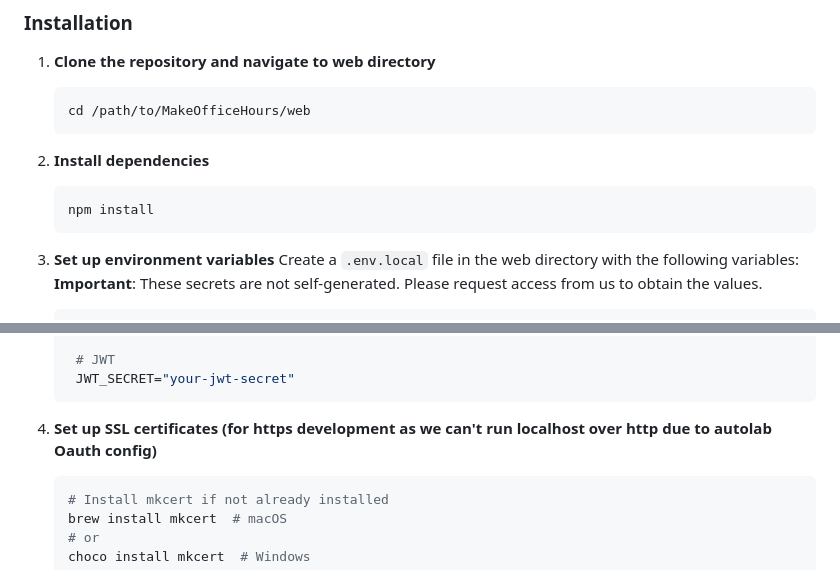
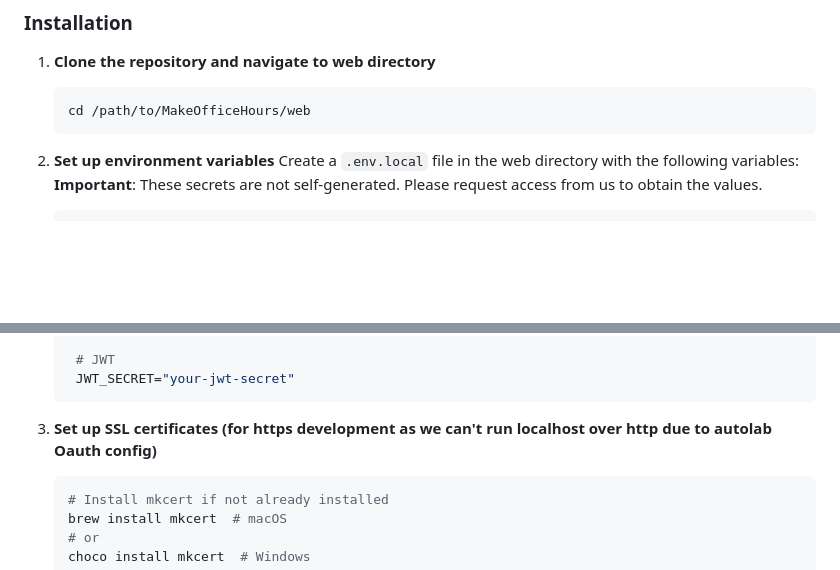
Before and after one commit to makeopensource/MakeOfficeHours, a Markdown page: web/docs/README.md, 2 parts joined by grey strips. Rendered like a GitHub page; blank space fills up the shorter version.

Commit message:
Update README
Removed installation step for dependencies from README.

````diff
--- a/web/docs/README.md
+++ b/web/docs/README.md
@@ -47,12 +47,7 @@ web/
    cd /path/to/MakeOfficeHours/web
    ```
 
-2. **Install dependencies**
-   ```bash
-   npm install
-   ```
-
-3. **Set up environment variables**
+2. **Set up environment variables**
    Create a `.env.local` file in the web directory with the following variables:\
    __Important__: These secrets are not self-generated. Please request access from us to obtain the values.
    ```env
@@ -78,7 +73,7 @@ web/
     JWT_SECRET="your-jwt-secret"
    ```
 
-4. **Set up SSL certificates (for https development as we can't run localhost over http due to autolab Oauth config)**
+3. **Set up SSL certificates (for https development as we can't run localhost over http due to autolab Oauth config)**
    ```bash
    # Install mkcert if not already installed
    brew install mkcert  # macOS
````
